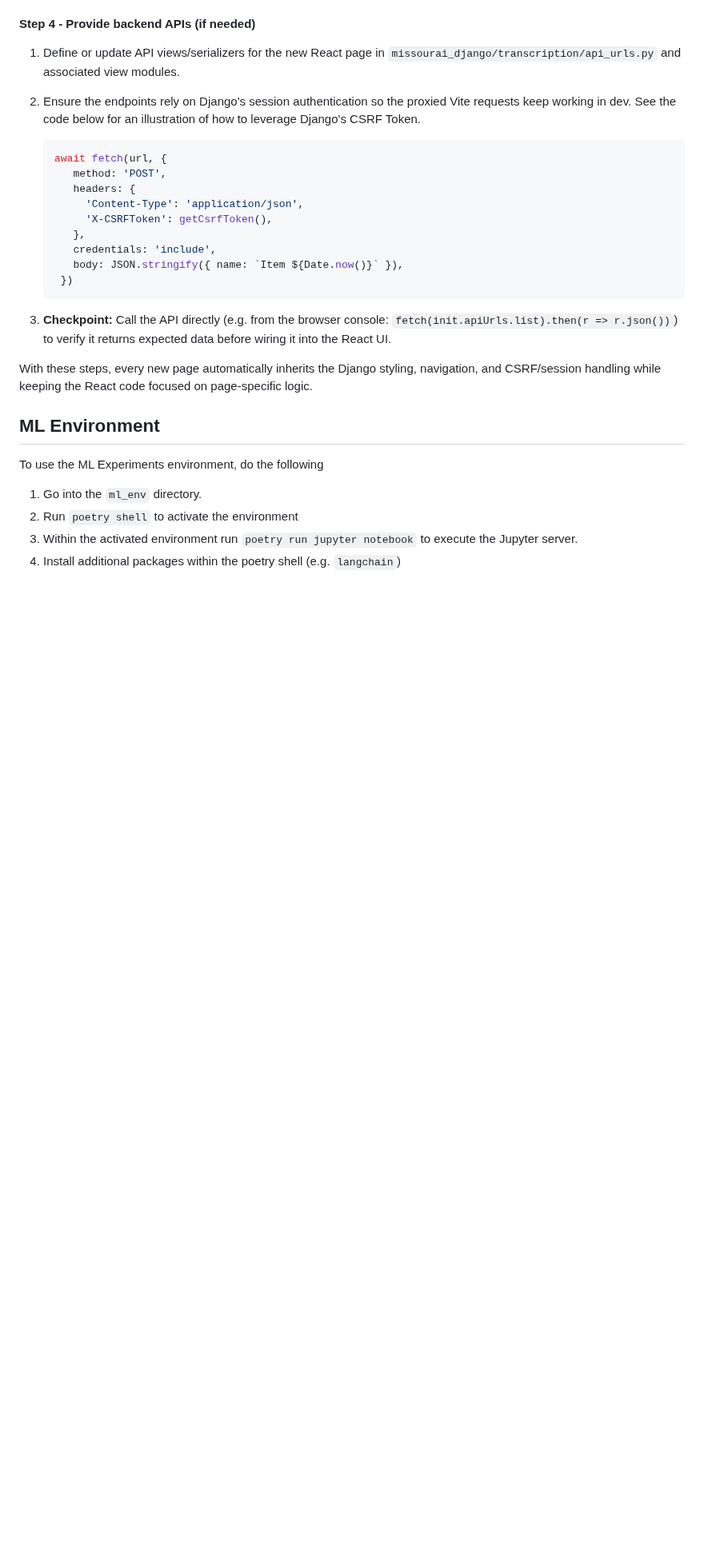
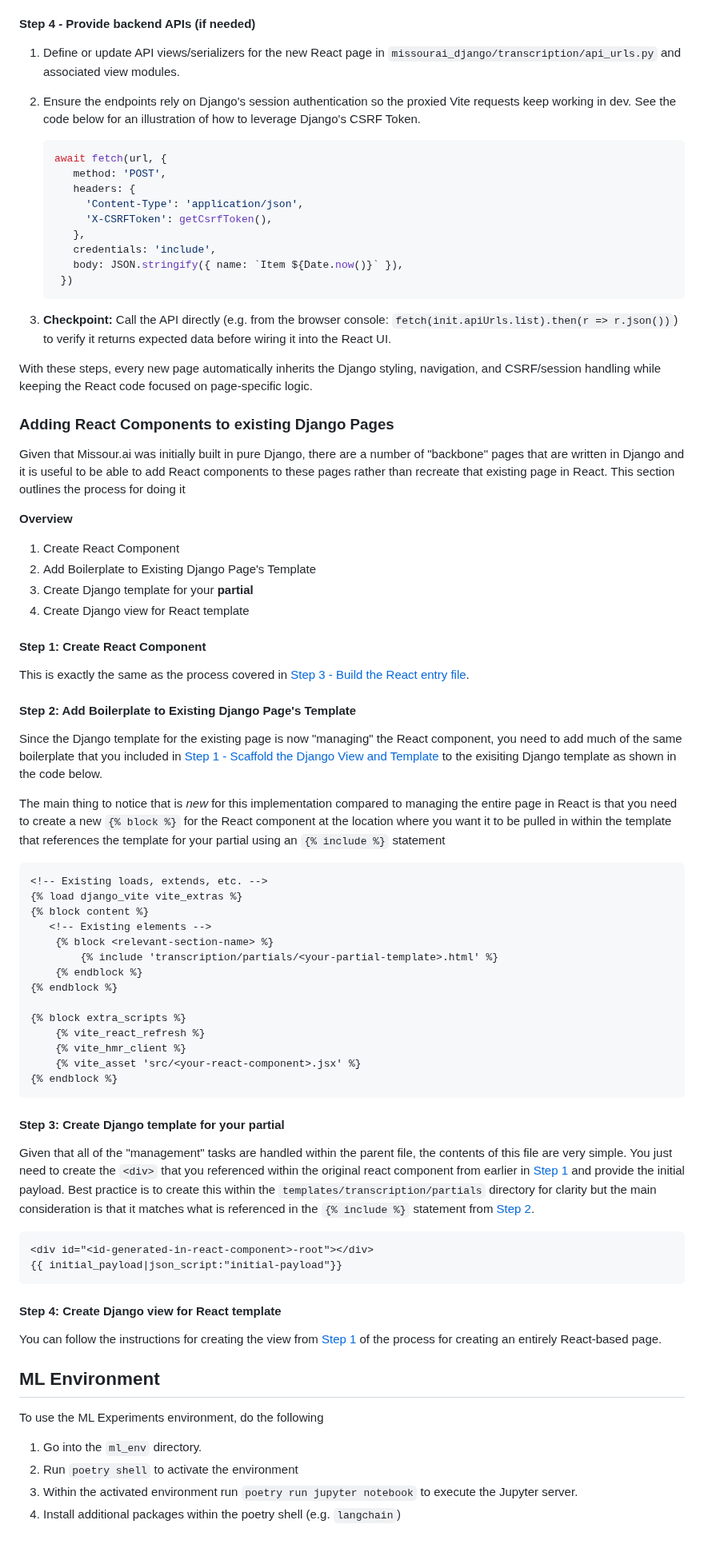
Before and after one commit to KarlSchoch/missour.ai, a Markdown page: README.md, the part around the change. Shown at 80% size. Rendered like a GitHub page; blank space fills up the shorter version.

Commit message:
Documents process for using a react component as a part of an existing Django page

````diff
--- a/README.md
+++ b/README.md
@@ -137,6 +137,50 @@ For reference, the *Dashboard* page provides an example for the process describe
 
 With these steps, every new page automatically inherits the Django styling, navigation, and CSRF/session handling while keeping the React code focused on page-specific logic.
 
+### Adding React Components to existing Django Pages
+Given that Missour.ai was initially built in pure Django, there are a number of "backbone" pages that are written in Django and it is useful to be able to add React components to these pages rather than recreate that existing page in React.  This section outlines the process for doing it
+
+**Overview**
+1. Create React Component
+2. Add Boilerplate to Existing Django Page's Template
+3. Create Django template for your **partial**
+4. Create Django view for React template
+
+#### Step 1: Create React Component
+This is exactly the same as the process covered in [Step 3 - Build the React entry file](#step-3---build-the-react-entry-file).
+
+#### Step 2: Add Boilerplate to Existing Django Page's Template
+Since the Django template for the existing page is now "managing" the React component, you need to add much of the same boilerplate that you included in [Step 1 - Scaffold the Django View and Template](#step-1---scaffold-the-django-view-and-template) to the exisiting Django template as shown in the code below.
+
+The main thing to notice that is *new* for this implementation compared to managing the entire page in React is that you need to create a new `{% block %}` for the React component at the location where you want it to be pulled in within the template that references the template for your partial using an `{% include %}` statement
+```html
+<!-- Existing loads, extends, etc. -->
+{% load django_vite vite_extras %}
+{% block content %}
+   <!-- Existing elements -->
+    {% block <relevant-section-name> %}
+        {% include 'transcription/partials/<your-partial-template>.html' %}
+    {% endblock %}
+{% endblock %}
+
+{% block extra_scripts %}
+    {% vite_react_refresh %}
+    {% vite_hmr_client %}
+    {% vite_asset 'src/<your-react-component>.jsx' %}
+{% endblock %}
+```
+
+#### Step 3: Create Django template for your **partial**
+Given that all of the "management" tasks are handled within the parent file, the contents of this file are very simple.  You just need to create the `<div>` that you referenced within the original react component from earlier in [Step 1](#step-1-create-react-component) and provide the initial payload.  Best practice is to create this within the `templates/transcription/partials` directory for clarity but the main consideration is that it matches what is referenced in the `{% include %}` statement from [Step 2](#step-2-add-boilerplate-to-existing-django-pages-template).
+
+```html
+<div id="<id-generated-in-react-component>-root"></div>
+{{ initial_payload|json_script:"initial-payload"}}
+```
+
+#### Step 4: Create Django view for React template
+You can follow the instructions for creating the view from [Step 1](#step-1---scaffold-the-django-view-and-template) of the process for creating an entirely React-based page.
+
 ## ML Environment
 To use the ML Experiments environment, do the following
 1. Go into the `ml_env` directory.
````
